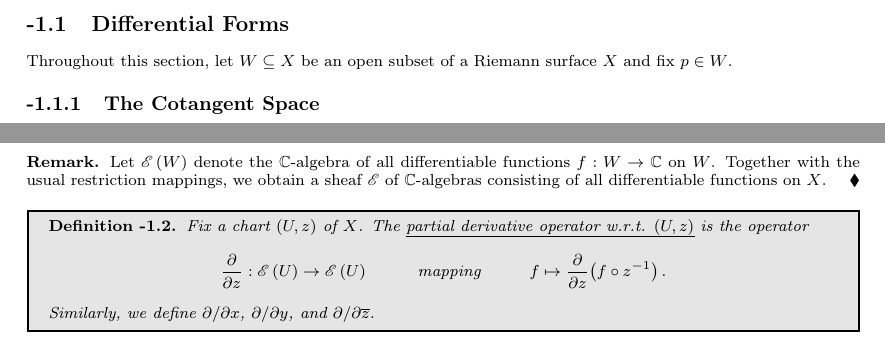
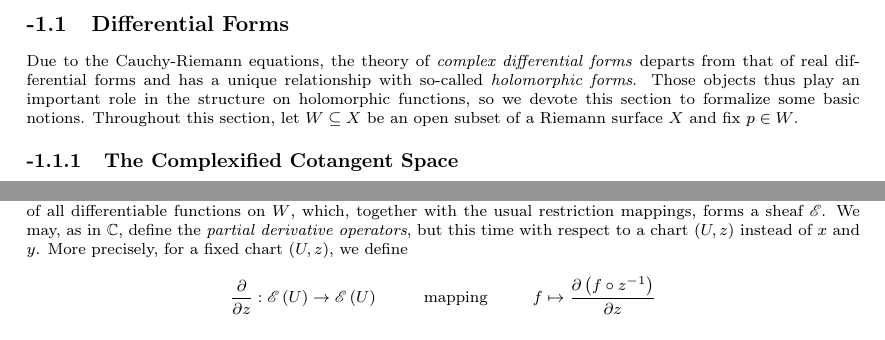
Before and after one commit to zhaoshenzhai/DRP-2023, a LaTeX document (Paper/content/3.2_Differential_Forms.tex, which reads Paper/setup/macros.sty, Paper/setup/preamble.sty): two parts of page 1 of 6, joined at a grey line, cut so that both start at the same text. Compiled offline with pdfLaTeX.

Commit message:
Starting differential forms

```diff
--- a/Paper/content/3.2_Differential_Forms.tex
+++ b/Paper/content/3.2_Differential_Forms.tex
@@ -1,7 +1,7 @@
 \documentclass[../Moduli_Spaces_of_Riemann_Surfaces.tex]{subfiles}
 \begin{document}
     \section{Differential Forms}\label{CC:sec:differential_forms}
-    Throughout this section, let $W\subseteq X$ be an open subset of a Riemann surface $X$ and fix $p\in W$.
-    \subsection{The Cotangent Space}
-    For an open set $V\subseteq\C$, we let $\DIFF\l(V\r)$ denote the $\C$-algebra of all functions $f:V\to\C$ that are differentiable w.r.t. the real coordinates $x$ and $y$, which we simple call \ul{differentiable}\footnote{By `differentiable', we always mean infinitely-differentiable; i.e., smooth.}. Using the partial derivative operators $\partial/\partial x$ and $\partial/\partial y$, we define
+    Due to the Cauchy-Riemann equations, the theory of \textit{complex differential forms} departs from that of real differential forms and has a unique relationship with so-called \textit{holomorphic forms}. Those objects thus play an important role in the structure on holomorphic functions, so we devote this section to formalize some basic notions. Throughout this section, let $W\subseteq X$ be an open subset of a Riemann surface $X$ and fix $p\in W$.
+    \subsection{The Complexified Cotangent Space}
+    For an open set $V\subseteq\C$, we let $\DIFF\l(V\r)$ denote the $\C$-algebra of all functions $f:V\to\C$ that are infinitely-differentiable with respect to the real coordinates $x$ and $y$, which we simple call \textit{differentiable}. Using the partial derivative operators $\partial/\partial x$ and $\partial/\partial y$ on $\DIFF\l(V\r)$, we define the operators
     \begin{equation*}
@@ -11,15 +11,10 @@
     \begin{definition}
         A function $f:W\to\C$ is said to be \uldef{differentiable at $p$} if there is a chart $\tpl{U,z}$ of $X$ around $p$ such that $f\circ z^{-1}:z\l(U\r)\to\C$ is differentiable at $z\l(p\r)$. If $f$ is differentiable at every point of $W$, then $f$ is said to be \uldef{differentiable on $W$}.
     \end{definition}
-    \footnote{As with holomorphic functions, differentiability is chart-independent.}
-    \vspace{-0.05in}
     \begin{remark}
-        Let $\DIFF\l(W\r)$ denote the $\C$-algebra of all differentiable functions $f:W\to\C$ on $W$. Together with the usual restriction mappings, we obtain a sheaf $\DIFF$ of $\C$-algebras consisting of all differentiable functions on $X$.\exqed
+        As with holomorphic functions, differentiability is chart-independent. Let $\DIFF\l(W\r)$ denote the $\C$-algebra of all differentiable functions on $W$, which, together with the usual restriction mappings, forms a sheaf $\DIFF$. We may, as in $\C$, define the \textit{partial derivative operators}, but this time with respect to a chart $\tpl{U,z}$ instead of $x$ and $y$. More precisely, for a fixed chart $\tpl{U,z}$, we define
+        \begin{equation*}
+            \frac{\partial}{\partial z}:\DIFF\l(U\r)\to\DIFF\l(U\r)\ \ \ \ \ \ \ \ \textrm{mapping}\ \ \ \ \ \ \ \ f\mapsto\frac{\partial\l(f\circ z^{-1}\r)}{\partial z}
+        \end{equation*}
+        by pulling back the regular partial derivative $\partial/\partial z$ on $\C$. We similarly define the operators $\partial/\partial\bar{z}$, $\partial/\partial x$, and $\partial/\partial y$ on $\DIFF\l(U\r)$.\exqed
     \end{remark}
-    \begin{definition}\label{CC:def:partial_derivative}
-        Fix a chart $\tpl{U,z}$ of $X$. The \uldef{partial derivative operator w.r.t. $\tpl{U,z}$} is the operator
-        \begin{equation*}
-            \frac{\partial}{\partial z}:\DIFF\l(U\r)\to\DIFF\l(U\r)\ \ \ \ \ \ \ \ \textrm{\it{mapping}}\ \ \ \ \ \ \ \ f\mapsto\frac{\partial}{\partial z}\!\l(f\circ z^{-1}\r).
-        \end{equation*}
-        Similarly, we define $\partial/\partial x$, $\partial/\partial y$, and $\partial/\partial\bar{z}$.
-    \end{definition}
--- a/Paper/setup/macros.sty
+++ b/Paper/setup/macros.sty
@@ -146,9 +146,9 @@
         \newcommand{\blob}{\bullet}
         \newcommand{\slot}{-}
         \newcommand{\cref}[1]{\tag{$\,#1\,$}}
-        \newcommand{\ulthm}[1]{\uline{\phantom{#1}}\llap{\contour{gray}{#1}}}
-        \newcommand{\uldef}[1]{\uline{\phantom{#1}}\llap{\contour{lightGray}{#1}}}
-        \newcommand{\ul}[1]{\uline{\phantom{#1}}\llap{\contour{white}{#1}}}
+        % \newcommand{\ulthm}[1]{\uline{\phantom{#1}}\llap{\contour{gray}{#1}}}
+        % \newcommand{\uldef}[1]{\uline{\phantom{#1}}\llap{\contour{lightGray}{#1}}}
+        % \newcommand{\ul}[1]{\uline{\phantom{#1}}\llap{\contour{white}{#1}}}
         \newcommand{\side}[2][0in]{\marginpar{\vspace{#1 - 0.07in}\footnotesize{\normalfont{#2}}}}
         \renewcommand{\ref}[1]{\l(\,#1\,\r)}
         \renewcommand{\bar}{\overline}
--- a/Paper/setup/preamble.sty
+++ b/Paper/setup/preamble.sty
@@ -16,6 +16,7 @@
 \usepackage{tikz-3dplot}                                                    % needed by tikz
 \usepackage{tikzpagenodes}                                                  % needed by tikz
 \usepackage{contour}                                                        % underlining
+\usepackage{soul}
 \usepackage{ulem}                                                           % needed by contour
 \usepackage{xcolor}                                                         % more colors
 \usepackage{caption}                                                        % captions outside float
```
Also changed, not shown: Paper/Moduli_Spaces_of_Riemann_Surfaces.pdf, Paper/content/3.2_Differential_Forms.tex (9 more changed lines).
